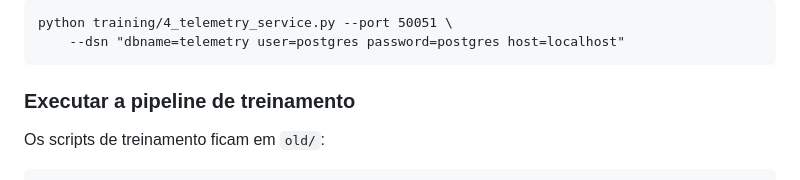
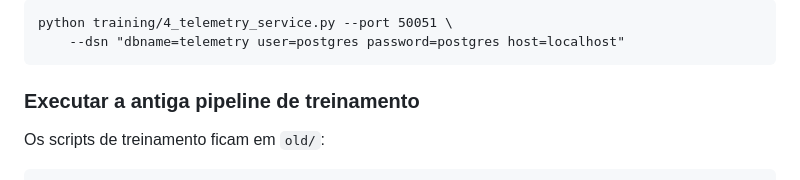
Before and after one commit to kisalto/ML-to-clientside-prediction, a Markdown page: README.md, the part around the change. Drawn GitHub-style.

Commit message:
Hotfix: change readme

````diff
--- a/README.md
+++ b/README.md
@@ -103,7 +103,7 @@ python training/4_telemetry_service.py --port 50051 \
 	--dsn "dbname=telemetry user=postgres password=postgres host=localhost"
 ```
 
-### Executar a pipeline de treinamento
+### Executar a **antiga** pipeline de treinamento
 Os scripts de treinamento ficam em `old/`:
 ```
 # 1. Gera dados sintéticos
````
